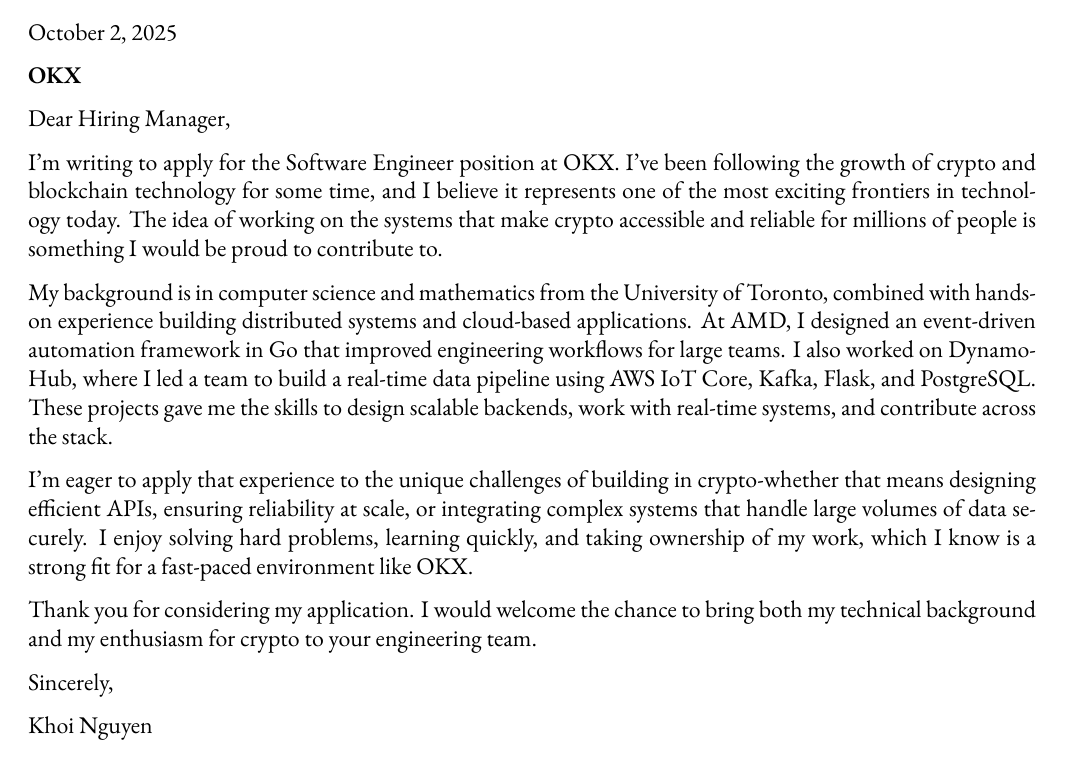
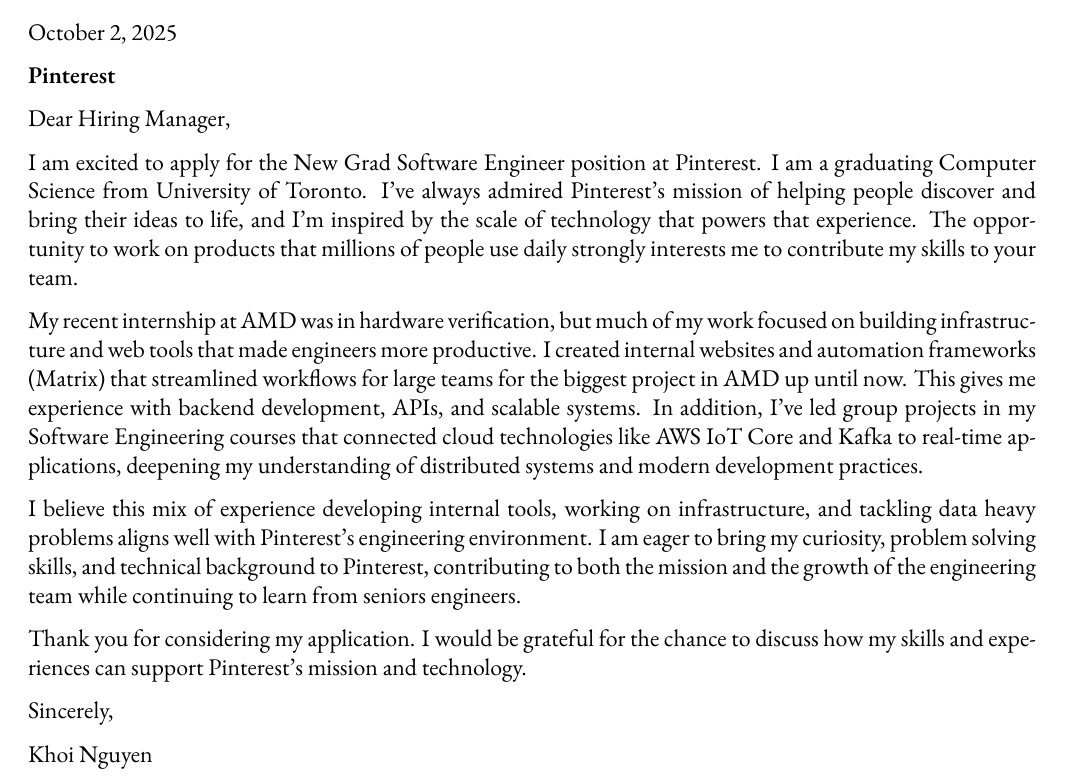
Before and after one commit to mnkhoi/resume, a LaTeX CV (coverletter.tex): part of the page, cut so that both start at the same text. Compiled offline with XeLaTeX.

Commit message:
resume and cover letter

```diff
--- a/coverletter.tex
+++ b/coverletter.tex
@@ -27,15 +27,15 @@
     \medskip
     \hrule % Horizontal rule
     \medskip
-    \coverhead{OKX}{}{Hiring Manager}
+    \coverhead{Pinterest}{}{Hiring Manager}
 
-I'm writing to apply for the Software Engineer position at OKX. I've been following the growth of crypto and blockchain technology for some time, and I believe it represents one of the most exciting frontiers in technology today. The idea of working on the systems that make crypto accessible and reliable for millions of people is something I would be proud to contribute to.
+I am excited to apply for the New Grad Software Engineer position at Pinterest. I am a graduating Computer Science from University of Toronto. I've always admired Pinterest's mission of helping people discover and bring their ideas to life, and I'm inspired by the scale of technology that powers that experience. The opportunity to work on products that millions of people use daily strongly interests me to contribute my skills to your team.
 
-My background is in computer science and mathematics from the University of Toronto, combined with hands-on experience building distributed systems and cloud-based applications. At AMD, I designed an event-driven automation framework in Go that improved engineering workflows for large teams. I also worked on DynamoHub, where I led a team to build a real-time data pipeline using AWS IoT Core, Kafka, Flask, and PostgreSQL. These projects gave me the skills to design scalable backends, work with real-time systems, and contribute across the stack.
+My recent internship at AMD was in hardware verification, but much of my work focused on building infrastructure and web tools that made engineers more productive. I created internal websites and automation frameworks (Matrix) that streamlined workflows for large teams for the biggest project in AMD up until now. This gives me experience with backend development, APIs, and scalable systems. In addition, I've led group projects in my Software Engineering courses that connected cloud technologies like AWS IoT Core and Kafka to real-time applications, deepening my understanding of distributed systems and modern development practices.
 
-I'm eager to apply that experience to the unique challenges of building in crypto-whether that means designing efficient APIs, ensuring reliability at scale, or integrating complex systems that handle large volumes of data securely. I enjoy solving hard problems, learning quickly, and taking ownership of my work, which I know is a strong fit for a fast-paced environment like OKX.
+I believe this mix of experience developing internal tools, working on infrastructure, and tackling data heavy problems aligns well with Pinterest's engineering environment. I am eager to bring my curiosity, problem solving skills, and technical background to Pinterest, contributing to both the mission and the growth of the engineering team while continuing to learn from seniors engineers.
 
-Thank you for considering my application. I would welcome the chance to bring both my technical background and my enthusiasm for crypto to your engineering team.
+Thank you for considering my application. I would be grateful for the chance to discuss how my skills and experiences can support Pinterest's mission and technology.
 
 Sincerely,
 
```
Also changed, not shown: resume.tex (+3 -3 lines), coverletter.pdf, resume.pdf.
